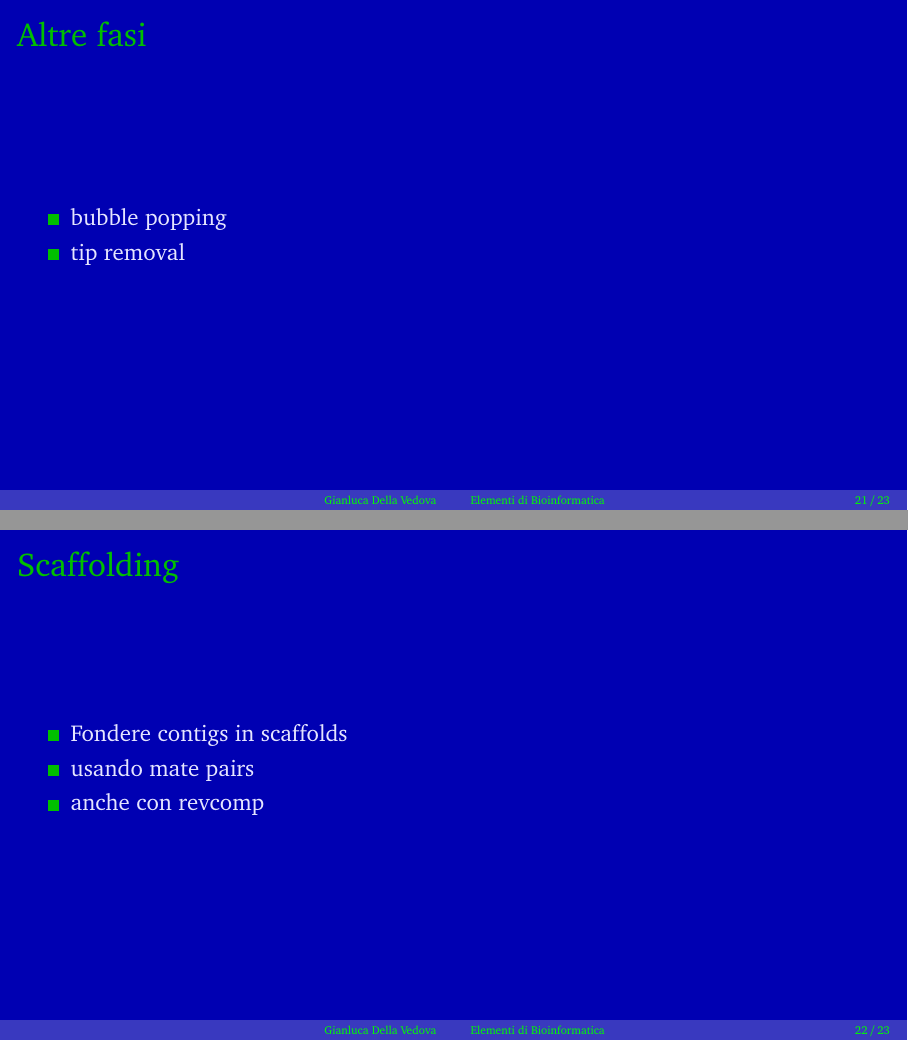
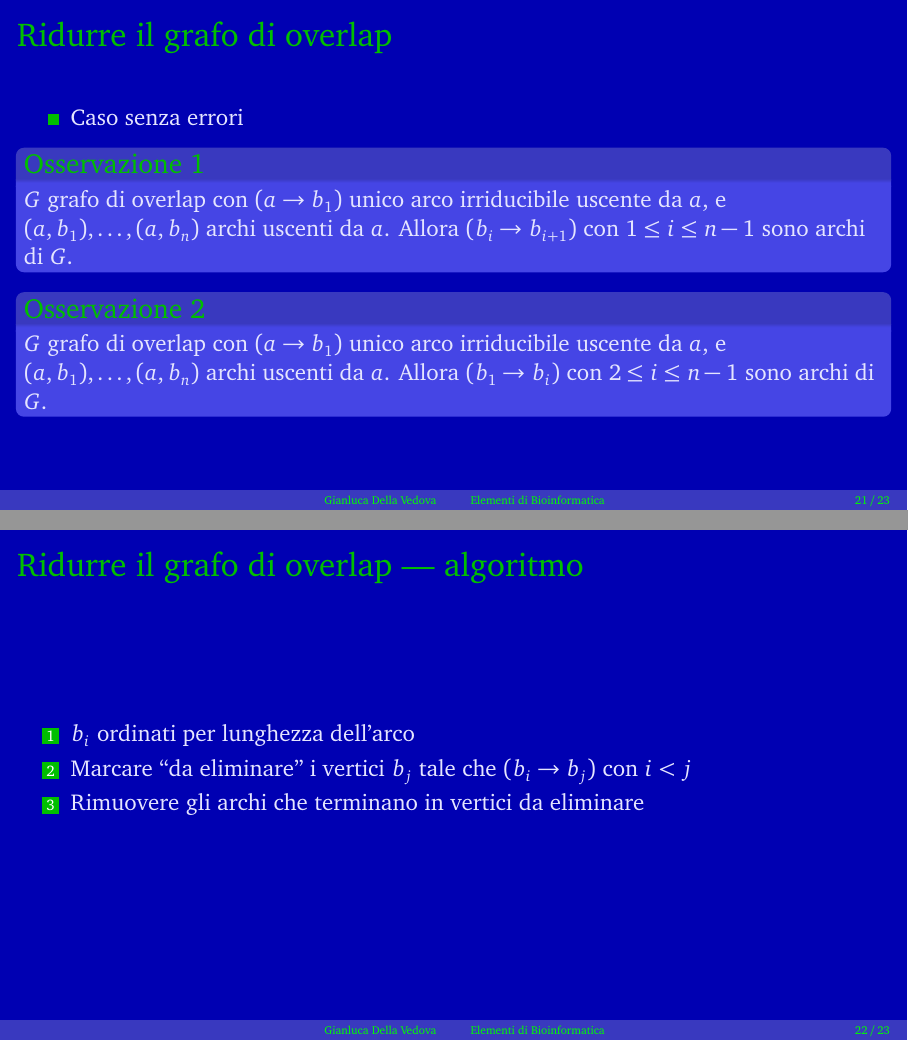
Before and after one commit to bioinformatica-corso/lezioni, LaTeX slides (20-graphs.tex): pages 23 and 24 of 25, joined at a grey line. Compiled offline with pdfLaTeX.

Commit message:
Algoritmo Myers

```diff
--- a/20-graphs.tex
+++ b/20-graphs.tex
@@ -532,30 +532,60 @@ Allora $G_{1}$ è euleriano.
 \end{block}
 \end{frame}
 
+% \begin{frame}[fragile]
+% \frametitle{Altre fasi}
+% \begin{itemize}
+% \item
+% bubble popping
+% \item
+% tip removal
+% \end{itemize}
+% \end{frame}
+
+% \begin{frame}[fragile]
+% \frametitle{Scaffolding}
+
+% \begin{itemize}
+% \item
+% Fondere contigs in scaffolds
+% \item
+% usando mate pairs
+% \item
+% anche con revcomp
+% \end{itemize}
+% \end{frame}
+
 \begin{frame}[fragile]
-\frametitle{Altre fasi}
+\frametitle{Ridurre il grafo di overlap}
 \begin{itemize}
 \item
-bubble popping
-\item
-tip removal
+Caso senza errori
 \end{itemize}
+
+\begin{block}{Osservazione 1}
+$G$ grafo di overlap con $(a\to b_{1})$ unico arco irriducibile uscente da $a$, e $(a, b_{1}), \ldots , (a,  b_{n})$ archi
+uscenti da $a$.
+Allora $(b_{i}\to b_{i+1})$ con $1\le i\le n-1$ sono archi di $G$.
+\end{block}
+
+\begin{block}{Osservazione 2}
+$G$ grafo di overlap con $(a\to b_{1})$ unico arco irriducibile uscente da $a$, e $(a, b_{1}), \ldots , (a,  b_{n})$ archi
+uscenti da $a$.
+Allora $(b_{1}\to b_{i})$ con $2\le i\le n-1$ sono archi di $G$.
+\end{block}
 \end{frame}
 
 \begin{frame}[fragile]
-\frametitle{Scaffolding}
-
-\begin{itemize}
+\frametitle{Ridurre il grafo di overlap --- algoritmo}
+\begin{enumerate}
 \item
-Fondere contigs in scaffolds
+$b_{i}$ ordinati per lunghezza dell'arco
 \item
-usando mate pairs
+Marcare ``da eliminare'' i vertici $b_{j}$ tale che $(b_{i} \to b_{j})$ con $i<j$
 \item
-anche con revcomp
-\end{itemize}
+Rimuovere gli archi che terminano in vertici da eliminare
+\end{enumerate}
 \end{frame}
-
-
 
 \begin{frame}[containsverbatim]\frametitle{Licenza d'uso}
   \small
```
Also changed, not shown: 20-graphs.pdf.
